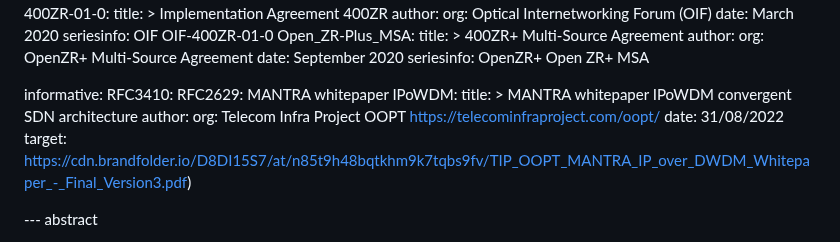
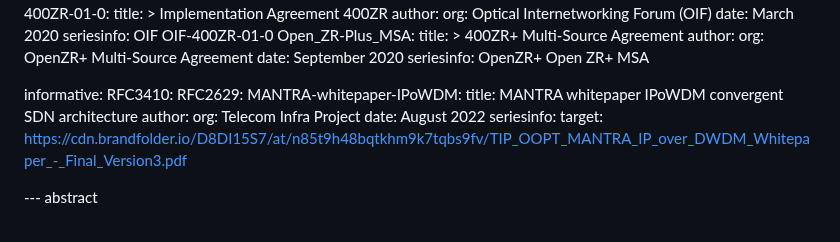
Before and after one commit to ggalimba56/draft-poidt-ccamp-actn-poi-pluggable, a Markdown page: draft-poidt-ccamp-actn-poi-pluggable.md, the part around the change. Drawn GitHub-style.

Commit message:
Update draft-poidt-ccamp-actn-poi-pluggable.md
Test mantra reference

```diff
--- a/draft-poidt-ccamp-actn-poi-pluggable.md
+++ b/draft-poidt-ccamp-actn-poi-pluggable.md
@@ -129,8 +129,14 @@ normative:
 informative:
   RFC3410:
   RFC2629:
-  MANTRA whitepaper IPoWDM: title: > MANTRA whitepaper IPoWDM convergent SDN architecture author: org: Telecom Infra Project OOPT https://telecominfraproject.com/oopt/
-  date: 31/08/2022 target: https://cdn.brandfolder.io/D8DI15S7/at/n85t9h48bqtkhm9k7tqbs9fv/TIP_OOPT_MANTRA_IP_over_DWDM_Whitepaper_-_Final_Version3.pdf)
+  MANTRA-whitepaper-IPoWDM:
+   title: MANTRA whitepaper IPoWDM convergent SDN architecture
+   author:
+   org: Telecom Infra Project
+   date: August 2022
+   seriesinfo:
+   target:  https://cdn.brandfolder.io/D8DI15S7/at/n85t9h48bqtkhm9k7tqbs9fv/TIP_OOPT_MANTRA_IP_over_DWDM_Whitepaper_-_Final_Version3.pdf
+
 
 --- abstract
 
```
